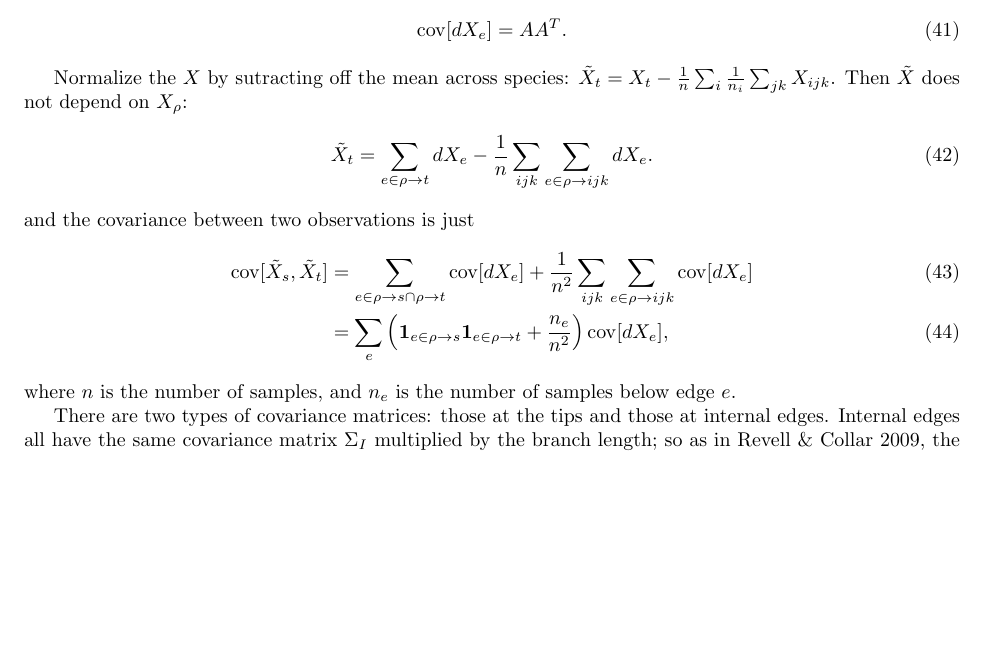
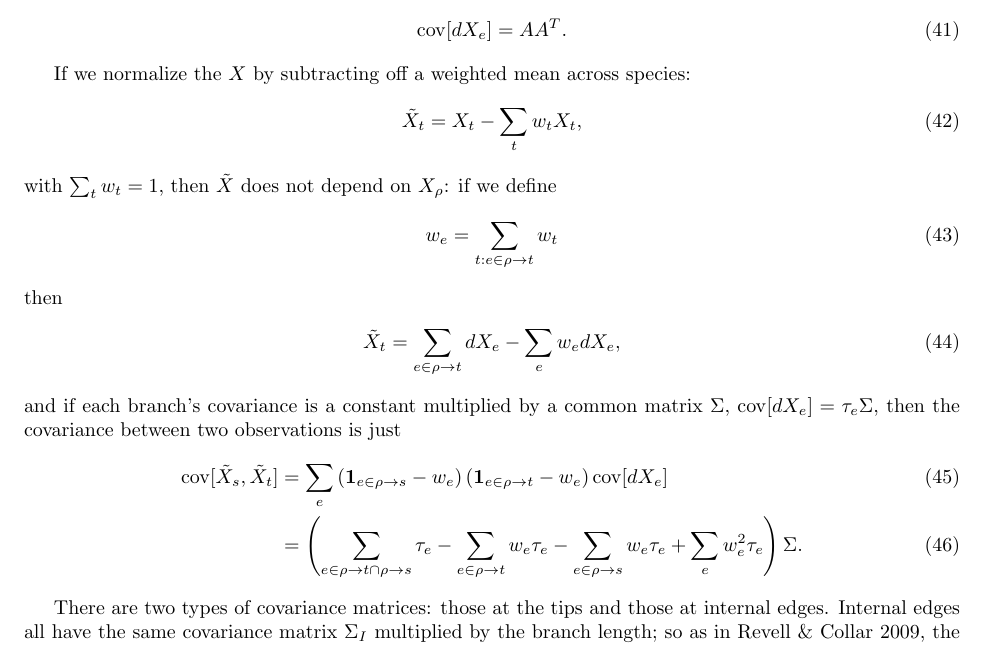
Before and after one commit to petrelharp/whale_pelvises, a LaTeX document (correlated-traits.tex): part of page 4 of 4, cut so that both start at the same text, the shorter picture padded with empty space. Compiled offline with pdfLaTeX.

Commit message:
phylomean

```diff
--- a/correlated-traits.tex
+++ b/correlated-traits.tex
@@ -266,18 +266,26 @@ hence
     \cov[dX_e] = A A^T .
 \end{align}
 
-Normalize the $X$ by sutracting off the mean across species:
-$\tilde X_t = X_t - \frac{1}{n}\sum_i \frac{1}{n_i} \sum_{jk} X_{ijk}$.
-Then $\tilde X$ does not depend on $X_\rho$:
+If we normalize the $X$ by subtracting off a weighted mean across species:
 \begin{align}
-    \tilde X_t = \sum_{e \in \rho \to t} dX_e - \frac{1}{n}\sum_{ijk} \sum_{e \in \rho \to ijk} dX_e .
+\tilde X_t = X_t - \sum_t w_t X_t,
 \end{align}
-and the covariance between two observations is just
+with $\sum_t w_t = 1$,
+then $\tilde X$ does not depend on $X_\rho$:
+if we define
 \begin{align}
-    \cov[\tilde X_s,\tilde X_t] &= \sum_{e \in \rho \to s \cap \rho \to t} \cov[dX_e] +  \frac{1}{n^2} \sum_{ijk} \sum_{e \in \rho \to ijk} \cov[ dX_e ] \\
-    &= \sum_e \left( \mathbf{1}_{e \in \rho \to s} \mathbf{1}_{e \in \rho \to t} + \frac{n_e}{n^2} \right) \cov[dX_e] ,
+    w_e = \sum_{t : e \in \rho \to t} w_t
 \end{align}
-where $n$ is the number of samples, and $n_e$ is the number of samples below edge $e$.
+then
+\begin{align}
+    \tilde X_t = \sum_{e \in \rho \to t} dX_e - \sum_e w_e dX_e,
+\end{align}
+and if each branch's covariance is a constant multiplied by a common matrix $\Sigma$, $\cov[dX_e] = \tau_e \Sigma$,
+then the covariance between two observations is just
+\begin{align}
+    \cov[\tilde X_s,\tilde X_t] &= \sum_e \left( \mathbf{1}_{e \in \rho \to s} - w_e \right) \left( \mathbf{1}_{e \in \rho \to t} - w_e \right) \cov[dX_e] \\
+                                &= \left( \sum_{e \in \rho \to t \cap \rho \to s} \tau_e - \sum_{e \in \rho \to t} w_e \tau_e - \sum_{e \in \rho \to s} w_e \tau_e + \sum_e w_e^2 \tau_e \right) \Sigma .
+\end{align}
 
 
 There are two types of covariance matrices:
```
Also changed, not shown: 4 other files.
